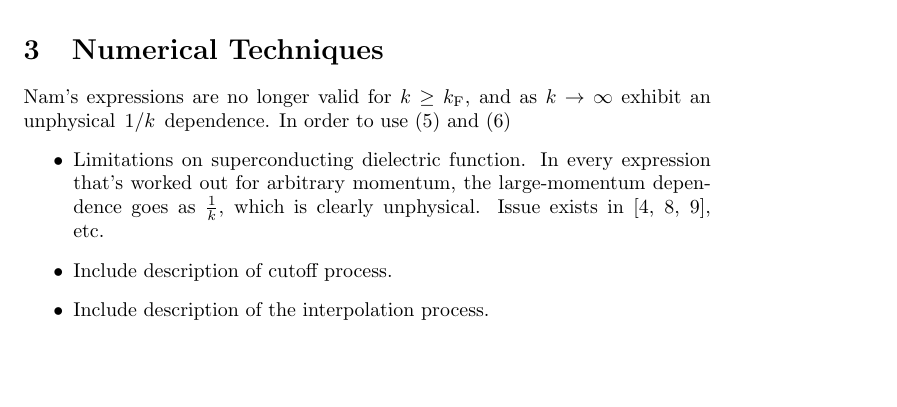
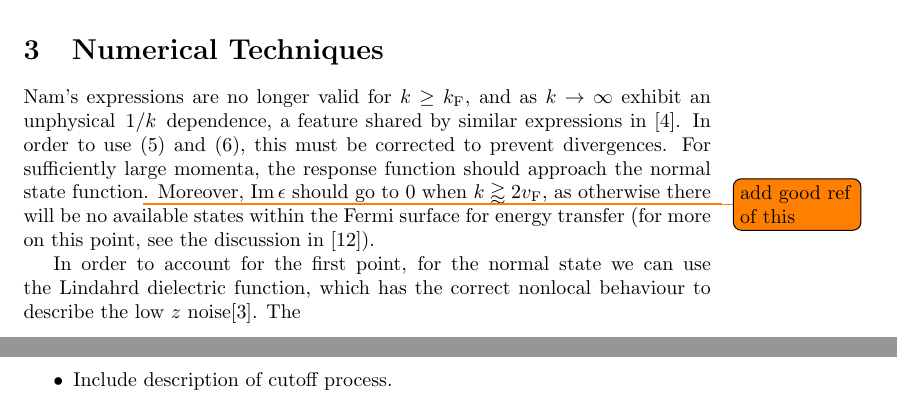
Before and after one commit to dmallubhotla/nam_paper, a LaTeX document (paper.tex): part of page 2 of 4 before the commit and two parts of pages 2 and 3 of 4 after it, the two joined at a grey line, cut so that both start at the same text, the shorter picture padded with empty space. Compiled offline with pdfLaTeX.

Commit message:
Add beginning of section 3

```diff
--- a/paper.tex
+++ b/paper.tex
@@ -80,14 +80,16 @@
 
 \section{Numerical Techniques \label{sec:technical}}
 
-	Nam's expressions are no longer valid for $k \geq k_\mathrm{F}$, and as $k \rightarrow \infty$ exhibit an unphysical $\flatfrac{1}{k}$ dependence.
-	In order to use~\eqref{eq:zp} and~\eqref{eq:zs}
+	Nam's expressions are no longer valid for $k \geq k_\mathrm{F}$, and as $k \rightarrow \infty$ exhibit an unphysical $\flatfrac{1}{k}$ dependence, a feature shared by similar expressions in \cite{AGD}.
+	In order to use~\eqref{eq:zp} and~\eqref{eq:zs}, this must be corrected to prevent divergences.
+	For sufficiently large momenta, the response function should approach the normal state function\todo{add good ref of this}.
+	Moreover, $\Im \epsilon$ should go to $0$ when $k \gtrapprox 2 \vf$, as otherwise there will be no available states within the Fermi surface for energy transfer (for more on this point, see the discussion in~\cite{FetterWalecka}).
+
+	In order to account for the first point, for the normal state we can use the Lindahrd dielectric function, which has the correct nonlocal behaviour to describe the low $z$ noise\cite{QubitRelax}.
+	The
+
 \begin{itemize}
-	\item Limitations on superconducting dielectric function.
-	In every expression that's worked out for arbitrary momentum, the large-momentum dependence goes as $\frac{1}{k}$, which is clearly unphysical.
-	Issue exists in~\cite{Nam1967, AGD, Tinkham}, etc.
 	\item Include description of cutoff process.
-	\item Include description of the interpolation process.
 	\item Is the numerics of picking the relevant unit scales / discussion of convergence interesting?
 	It might be too obvious that the convergence is expected because these are real quantities.
 	\item Any other potentially interesting approximations?
```
Also changed, not shown: bibliography.bib (+8 -0 lines), paper.tex (2 more changed lines).
